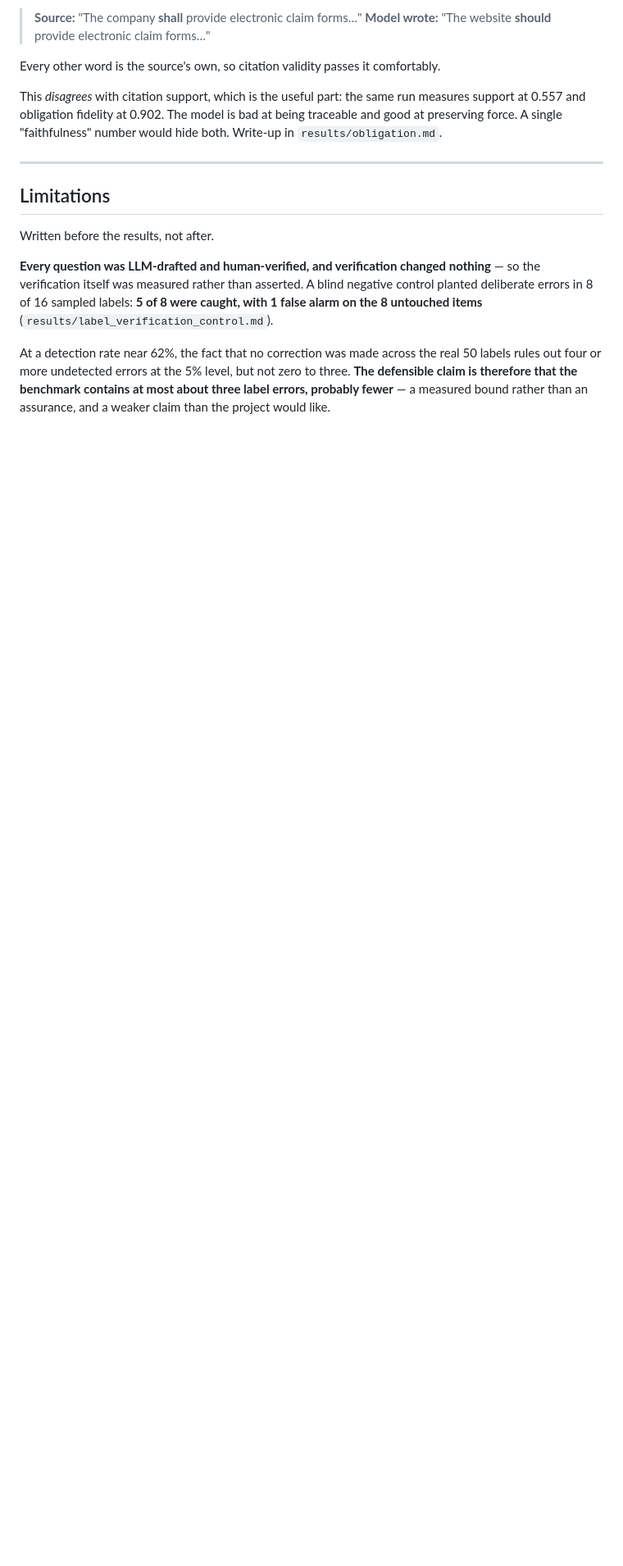
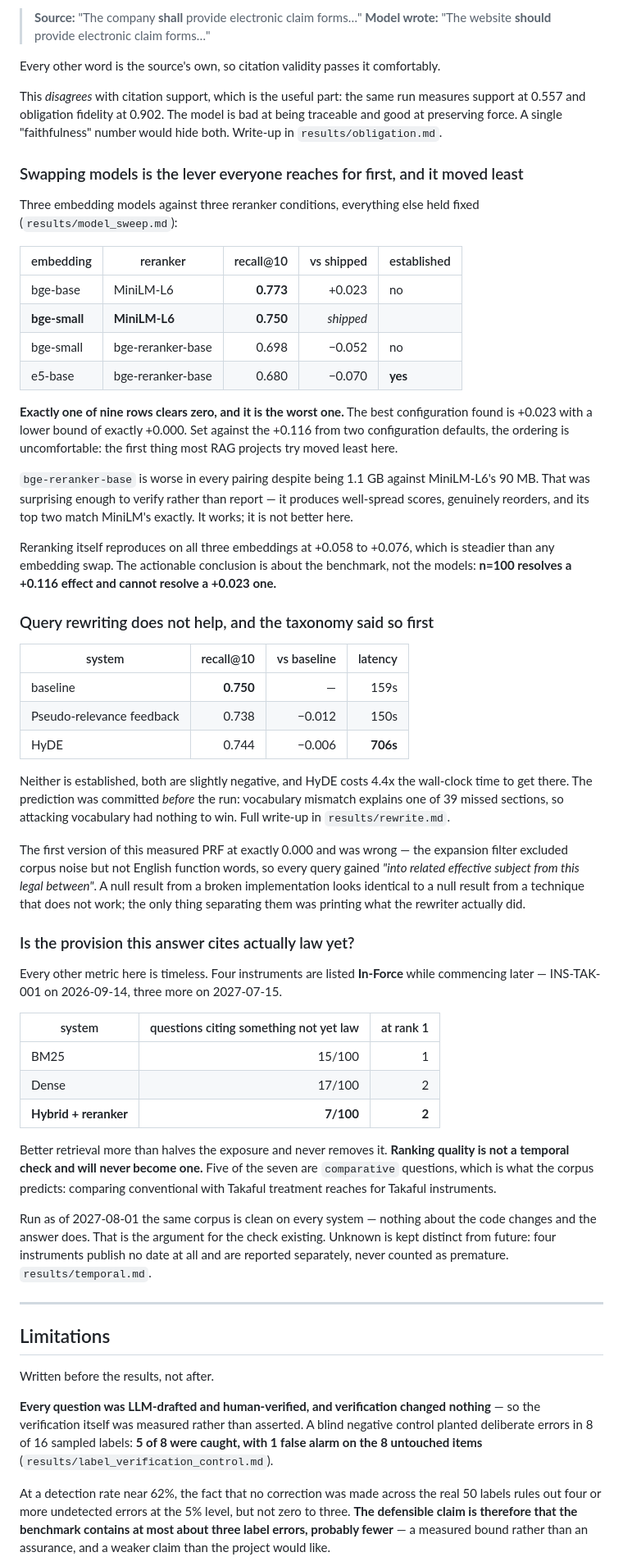
Before and after one commit to clyv/cbuae-rag-benchmark, a Markdown page: README.md, the part around the change. Shown at 82% size. Drawn GitHub-style; blank space fills up the shorter version.

Commit message:
Add the model sweep, rewriting and temporal findings to the README
Three results that all point the same way: the levers people reach for first -
bigger embedding model, better reranker, query rewriting - moved less on this
corpus than two configuration defaults nobody had questioned, and mostly by
amounts n=100 cannot resolve.

```diff
--- a/README.md
+++ b/README.md
@@ -743,6 +743,75 @@ measures support at 0.557 and obligation fidelity at 0.902. The model is bad at
 being traceable and good at preserving force. A single "faithfulness" number
 would hide both. Write-up in `results/obligation.md`.
 
+### Swapping models is the lever everyone reaches for first, and it moved least
+
+Three embedding models against three reranker conditions, everything else held
+fixed (`results/model_sweep.md`):
+
+| embedding | reranker | recall@10 | vs shipped | established |
+|---|---|---:|---:|---|
+| bge-base | MiniLM-L6 | **0.773** | +0.023 | no |
+| **bge-small** | **MiniLM-L6** | **0.750** | *shipped* | |
+| bge-small | bge-reranker-base | 0.698 | −0.052 | no |
+| e5-base | bge-reranker-base | 0.680 | −0.070 | **yes** |
+
+**Exactly one of nine rows clears zero, and it is the worst one.** The best
+configuration found is +0.023 with a lower bound of exactly +0.000. Set against
+the +0.116 from two configuration defaults, the ordering is uncomfortable: the
+first thing most RAG projects try moved least here.
+
+`bge-reranker-base` is worse in every pairing despite being 1.1 GB against
+MiniLM-L6's 90 MB. That was surprising enough to verify rather than report — it
+produces well-spread scores, genuinely reorders, and its top two match MiniLM's
+exactly. It works; it is not better here.
+
+Reranking itself reproduces on all three embeddings at +0.058 to +0.076, which
+is steadier than any embedding swap. The actionable conclusion is about the
+benchmark, not the models: **n=100 resolves a +0.116 effect and cannot resolve a
++0.023 one.**
+
+### Query rewriting does not help, and the taxonomy said so first
+
+| system | recall@10 | vs baseline | latency |
+|---|---:|---:|---:|
+| baseline | **0.750** | — | 159s |
+| Pseudo-relevance feedback | 0.738 | −0.012 | 150s |
+| HyDE | 0.744 | −0.006 | **706s** |
+
+Neither is established, both are slightly negative, and HyDE costs 4.4x the
+wall-clock time to get there. The prediction was committed *before* the run:
+vocabulary mismatch explains one of 39 missed sections, so attacking vocabulary
+had nothing to win. Full write-up in `results/rewrite.md`.
+
+The first version of this measured PRF at exactly 0.000 and was wrong — the
+expansion filter excluded corpus noise but not English function words, so every
+query gained *"into related effective subject from this legal between"*. A null
+result from a broken implementation looks identical to a null result from a
+technique that does not work; the only thing separating them was printing what
+the rewriter actually did.
+
+### Is the provision this answer cites actually law yet?
+
+Every other metric here is timeless. Four instruments are listed **In-Force**
+while commencing later — INS-TAK-001 on 2026-09-14, three more on 2027-07-15.
+
+| system | questions citing something not yet law | at rank 1 |
+|---|---:|---:|
+| BM25 | 15/100 | 1 |
+| Dense | 17/100 | 2 |
+| **Hybrid + reranker** | **7/100** | **2** |
+
+Better retrieval more than halves the exposure and never removes it. **Ranking
+quality is not a temporal check and will never become one.** Five of the seven
+are `comparative` questions, which is what the corpus predicts: comparing
+conventional with Takaful treatment reaches for Takaful instruments.
+
+Run as of 2027-08-01 the same corpus is clean on every system — nothing about
+the code changes and the answer does. That is the argument for the check
+existing. Unknown is kept distinct from future: four instruments publish no date
+at all and are reported separately, never counted as premature.
+`results/temporal.md`.
+
 ---
 
 ## Limitations
```
